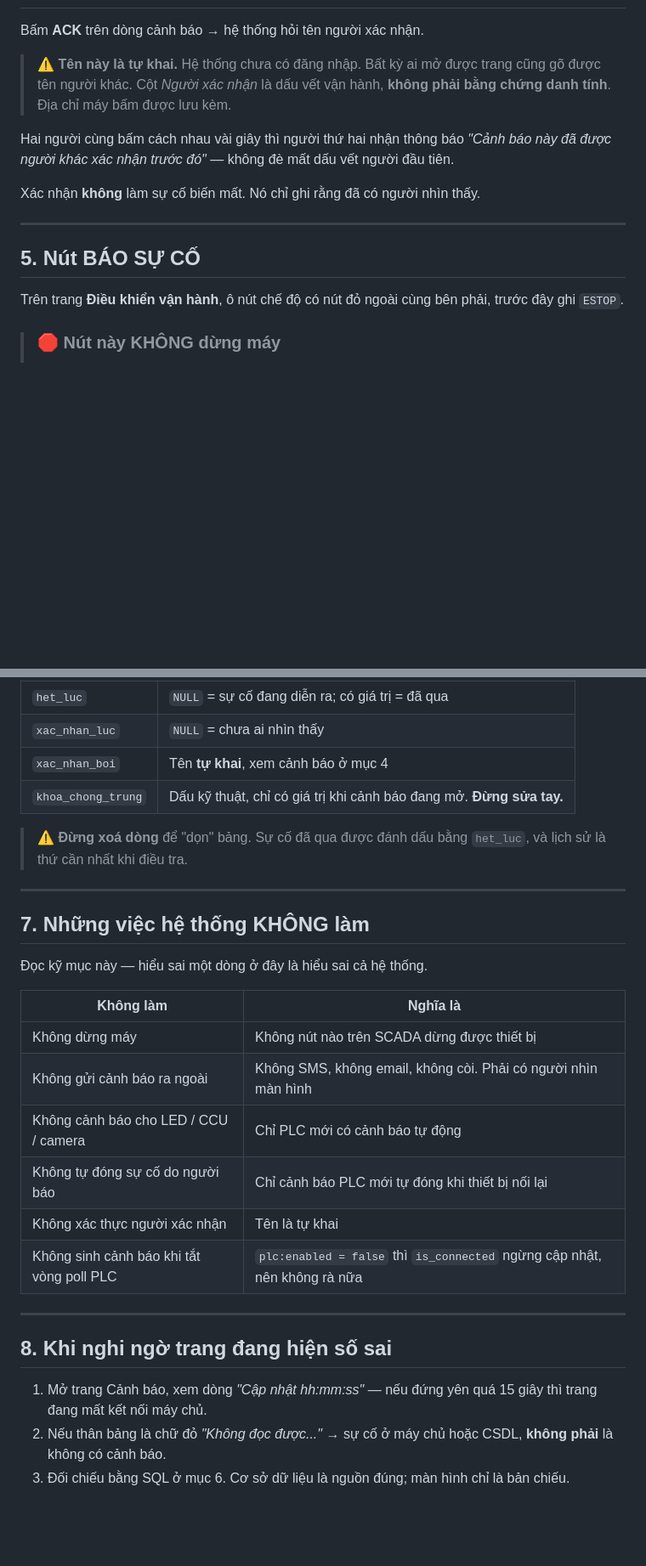
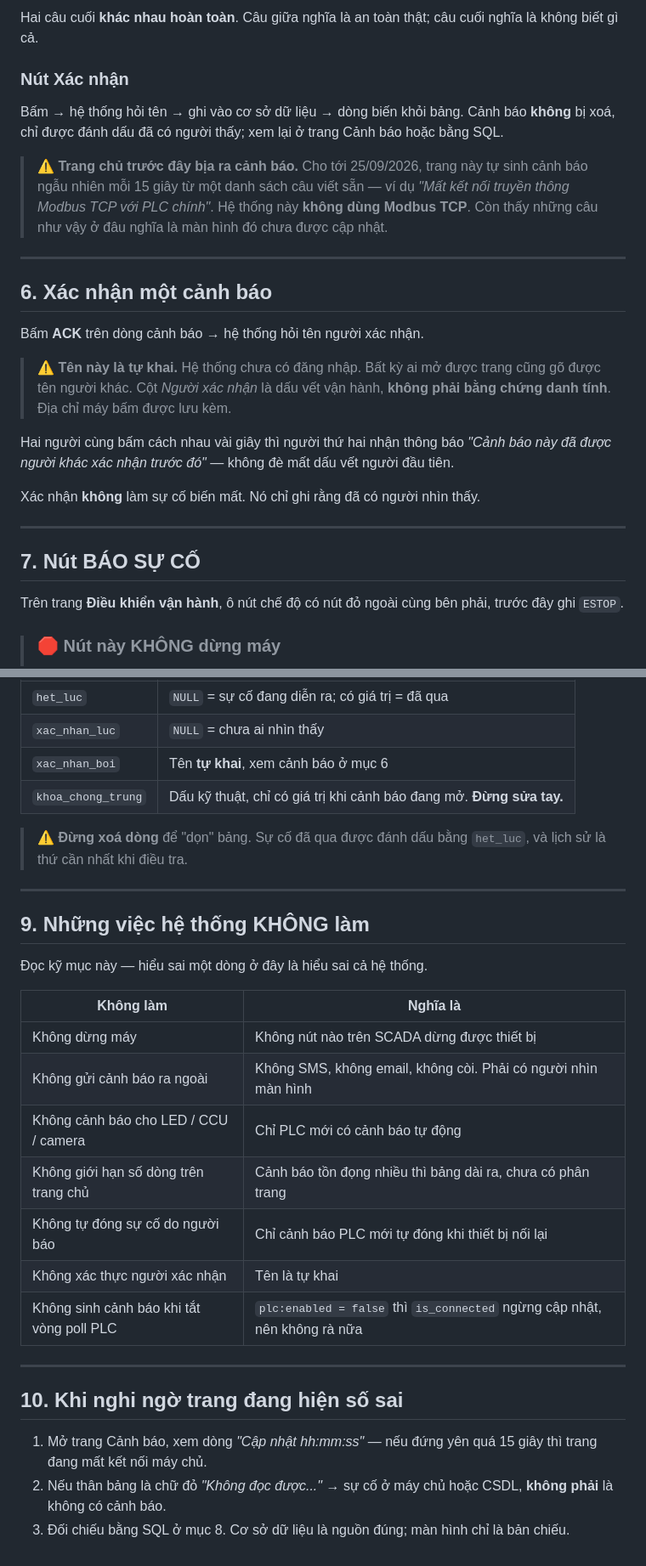
Before and after one commit to tan632000/TotalParking, a Markdown page: docs/huong_dan_canh_bao_su_co.md, 2 parts joined by grey strips. Shown at 85% size. Rendered like a GitHub page; blank space fills up the shorter version.

```diff
--- a/docs/huong_dan_canh_bao_su_co.md
+++ b/docs/huong_dan_canh_bao_su_co.md
@@ -76,3 +146,14 @@ Trang trả về **tất cả** cảnh báo chưa xác nhận, cộng tối đa
+Hai câu cuối **khác nhau hoàn toàn**. Câu giữa nghĩa là an toàn thật; câu cuối nghĩa là không biết gì cả.
+
+### Nút Xác nhận
+
+Bấm → hệ thống hỏi tên → ghi vào cơ sở dữ liệu → dòng biến khỏi bảng. Cảnh báo **không** bị xoá, chỉ được đánh dấu đã có người thấy; xem lại ở trang Cảnh báo hoặc bằng SQL.
+
+> ⚠️ **Trang chủ trước đây bịa ra cảnh báo.** Cho tới 25/09/2026, trang này tự sinh cảnh báo ngẫu nhiên mỗi 15 giây từ một danh sách câu viết sẵn — ví dụ *"Mất kết nối truyền thông Modbus TCP với PLC chính"*. Hệ thống này **không dùng Modbus TCP**. Còn thấy những câu như vậy ở đâu nghĩa là màn hình đó chưa được cập nhật.
+
+---
+
+## 6. Xác nhận một cảnh báo
 
 Bấm **ACK** trên dòng cảnh báo → hệ thống hỏi tên người xác nhận.
 
@@ -84,7 +165,7 @@ Xác nhận **không** làm sự cố biến mất. Nó chỉ ghi rằng đã c
 
 ---
 
-## 5. Nút BÁO SỰ CỐ
+## 7. Nút BÁO SỰ CỐ
 
 Trên trang **Điều khiển vận hành**, ô nút chế độ có nút đỏ ngoài cùng bên phải, trước đây ghi `ESTOP`.
 
@@ -139,14 +220,14 @@ ORDER  BY xay_ra_luc DESC;
 |---|---|
 | `het_luc` | `NULL` = sự cố đang diễn ra; có giá trị = đã qua |
 | `xac_nhan_luc` | `NULL` = chưa ai nhìn thấy |
-| `xac_nhan_boi` | Tên **tự khai**, xem cảnh báo ở mục 4 |
+| `xac_nhan_boi` | Tên **tự khai**, xem cảnh báo ở mục 6 |
 | `khoa_chong_trung` | Dấu kỹ thuật, chỉ có giá trị khi cảnh báo đang mở. **Đừng sửa tay.** |
 
 > ⚠️ **Đừng xoá dòng** để "dọn" bảng. Sự cố đã qua được đánh dấu bằng `het_luc`, và lịch sử là thứ cần nhất khi điều tra.
 
 ---
 
-## 7. Những việc hệ thống KHÔNG làm
+## 9. Những việc hệ thống KHÔNG làm
 
 Đọc kỹ mục này — hiểu sai một dòng ở đây là hiểu sai cả hệ thống.
 
@@ -155,14 +236,15 @@ ORDER  BY xay_ra_luc DESC;
 | Không dừng máy | Không nút nào trên SCADA dừng được thiết bị |
 | Không gửi cảnh báo ra ngoài | Không SMS, không email, không còi. Phải có người nhìn màn hình |
 | Không cảnh báo cho LED / CCU / camera | Chỉ PLC mới có cảnh báo tự động |
+| Không giới hạn số dòng trên trang chủ | Cảnh báo tồn đọng nhiều thì bảng dài ra, chưa có phân trang |
 | Không tự đóng sự cố do người báo | Chỉ cảnh báo PLC mới tự đóng khi thiết bị nối lại |
 | Không xác thực người xác nhận | Tên là tự khai |
 | Không sinh cảnh báo khi tắt vòng poll PLC | `plc:enabled = false` thì `is_connected` ngừng cập nhật, nên không rà nữa |
 
 ---
 
-## 8. Khi nghi ngờ trang đang hiện số sai
+## 10. Khi nghi ngờ trang đang hiện số sai
 
 1. Mở trang Cảnh báo, xem dòng *"Cập nhật hh:mm:ss"* — nếu đứng yên quá 15 giây thì trang đang mất kết nối máy chủ.
 2. Nếu thân bảng là chữ đỏ *"Không đọc được..."* → sự cố ở máy chủ hoặc CSDL, **không phải** là không có cảnh báo.
-3. Đối chiếu bằng SQL ở mục 6. Cơ sở dữ liệu là nguồn đúng; màn hình chỉ là bản chiếu.
+3. Đối chiếu bằng SQL ở mục 8. Cơ sở dữ liệu là nguồn đúng; màn hình chỉ là bản chiếu.
```
Also changed, not shown: other parts of docs/huong_dan_canh_bao_su_co.md (+74 -4 lines).
